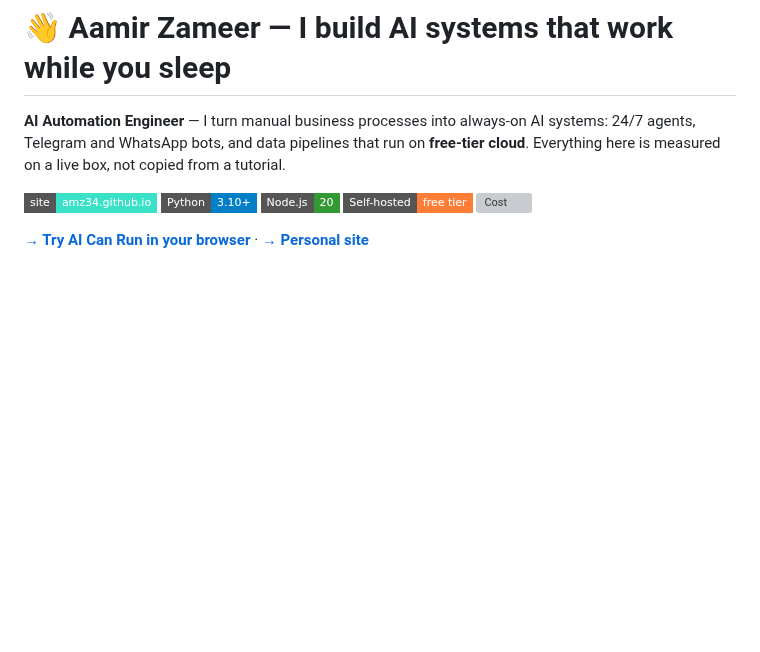
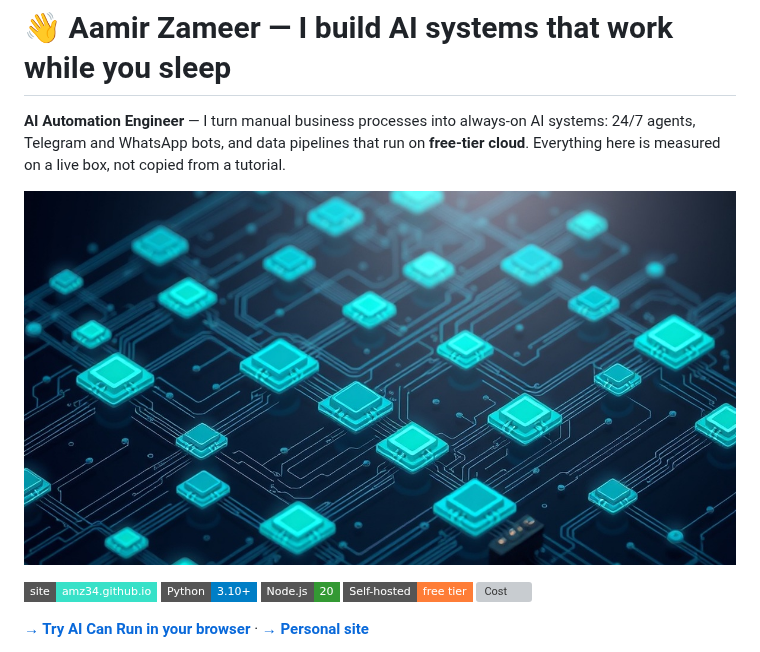
Before and after one commit to Amz34/Amz34, a Markdown page: README.md, the part around one of its changes. GitHub-like rendering; pictures changed too: assets/profile-overview.jpg (added); badges without logos; blank space fills up the shorter version; grey boxes are pictures that could not be loaded.

```diff
--- a/README.md
+++ b/README.md
@@ -1,6 +1,8 @@
 # 👋 Aamir Zameer — I build AI systems that work while you sleep
 
 **AI Automation Engineer** — I turn manual business processes into always-on AI systems: 24/7 agents, Telegram and WhatsApp bots, and data pipelines that run on **free-tier cloud**. Everything here is measured on a live box, not copied from a tutorial.
+
+![Always-on AI systems: agents, pipelines and monitoring connected in one operations layer](assets/profile-overview.jpg)
 
 [![Site](https://img.shields.io/badge/site-amz34.github.io-38e1c8?style=flat-square)](https://amz34.github.io)
 ![Python](https://img.shields.io/badge/Python-3.10%2B-blue?style=flat-square)
```
Also changed, not shown: other parts of README.md (+20 -1 lines), 7 other files.
